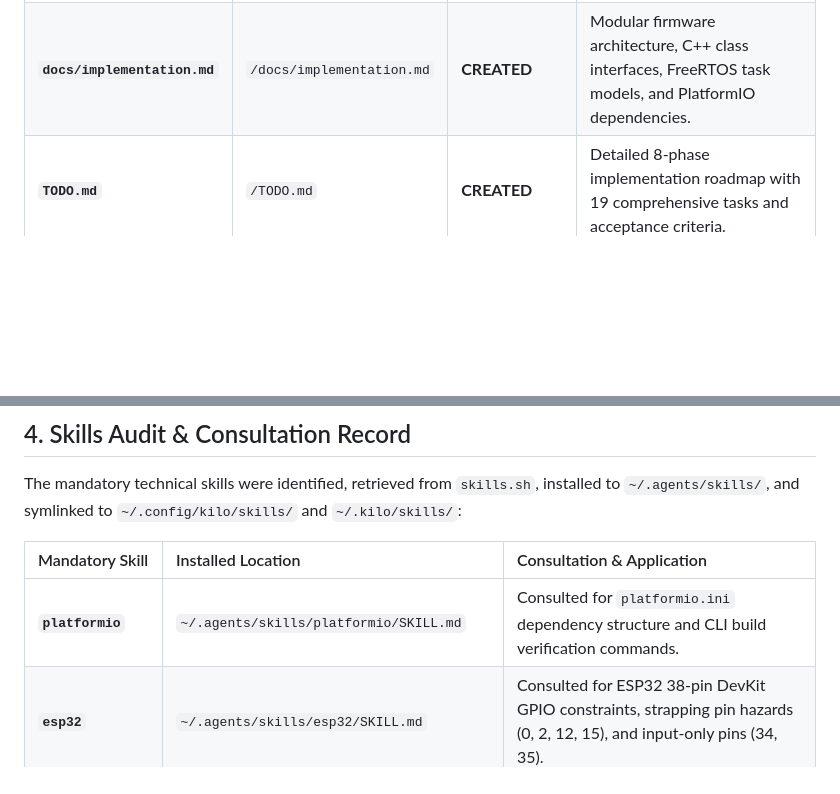
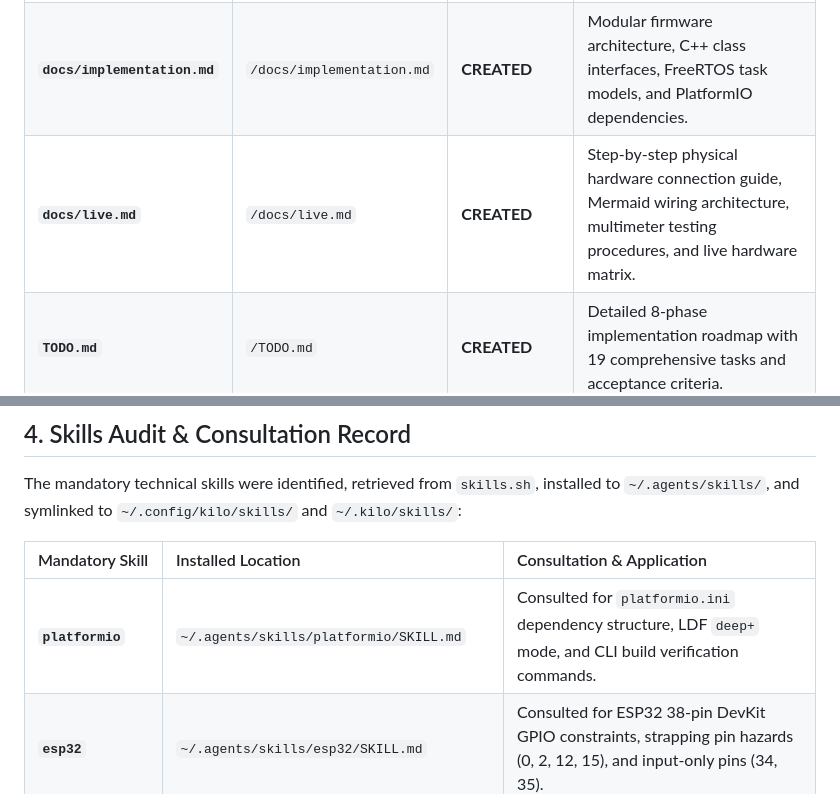
Before and after one commit to DevInfinix/BlindSpottr, a Markdown page: PROGRESS.md, 2 parts joined by grey strips. Drawn GitHub-style; blank space fills up the shorter version.

```diff
--- a/PROGRESS.md
+++ b/PROGRESS.md
@@ -48,6 +48,7 @@ All documentation has been established and cross-referenced without information
 | **`docs/architecture.md`** | `/docs/architecture.md` | **CREATED** | System architecture specification with Mermaid diagrams (components, concurrency, data flow, FSM). |
 | **`docs/design.md`** | `/docs/design.md` | **CREATED** | System design rationale, sensor physics, state priority semantics, UI layouts, and electrical constraints. |
 | **`docs/implementation.md`** | `/docs/implementation.md` | **CREATED** | Modular firmware architecture, C++ class interfaces, FreeRTOS task models, and PlatformIO dependencies. |
+| **`docs/live.md`** | `/docs/live.md` | **CREATED** | Step-by-step physical hardware connection guide, Mermaid wiring architecture, multimeter testing procedures, and live hardware matrix. |
 | **`TODO.md`** | `/TODO.md` | **CREATED** | Detailed 8-phase implementation roadmap with 19 comprehensive tasks and acceptance criteria. |
 | **`PROGRESS.md`** | `/PROGRESS.md` | **CREATED** | Current implementation state, verification records, known issues, and handoff instructions. |
 | **`README.md`** | `/README.md` | **CREATED** | Technical engineering portfolio overview with badges, architecture diagrams, and hardware tables. |
@@ -60,7 +61,7 @@ The mandatory technical skills were identified, retrieved from `skills.sh`, inst
 
 | Mandatory Skill | Installed Location | Consultation & Application |
 | :--- | :--- | :--- |
-| **`platformio`** | `~/.agents/skills/platformio/SKILL.md` | Consulted for `platformio.ini` dependency structure and CLI build verification commands. |
+| **`platformio`** | `~/.agents/skills/platformio/SKILL.md` | Consulted for `platformio.ini` dependency structure, LDF `deep+` mode, and CLI build verification commands. |
 | **`esp32`** | `~/.agents/skills/esp32/SKILL.md` | Consulted for ESP32 38-pin DevKit GPIO constraints, strapping pin hazards (0, 2, 12, 15), and input-only pins (34, 35). |
 | **`non-blocking-patterns`** | `~/.agents/skills/non-blocking-patterns/SKILL.md` | Consulted for state machine timing without `delay()` and non-blocking radar hold latch windows. |
 | **`embedded-systems`** | `~/.agents/skills/embedded-systems/SKILL.md` | Consulted for electrical decoupling, noise filtering, and hardware safety rules. |
```
Also changed, not shown: other parts of PROGRESS.md (+17 -14 lines), TODO.md (+9 -11 lines), docs/live.md (added, +191 -0 lines).
